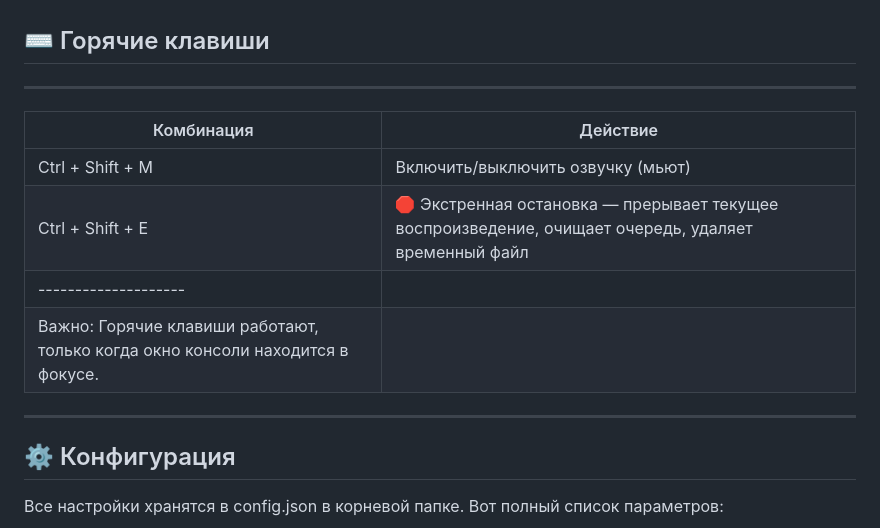
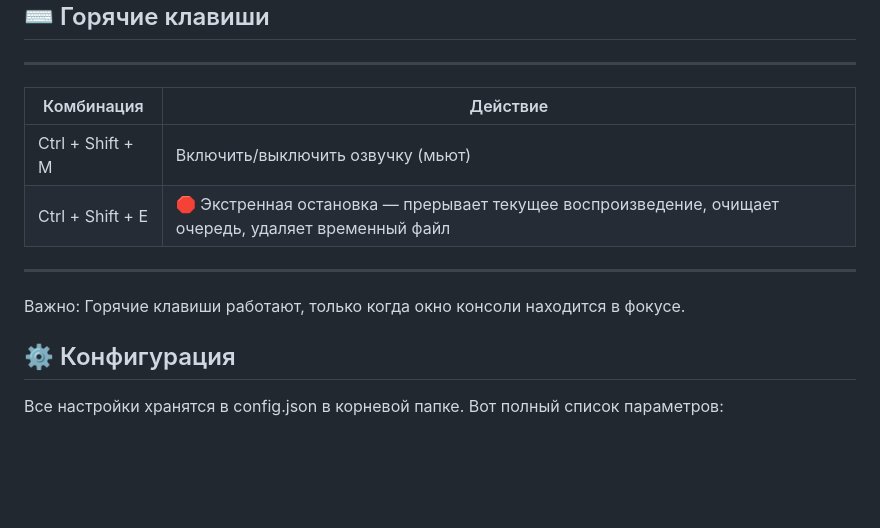
Before and after one commit to lanarphoenixiik/StreamTTS, a Markdown page: README.md, the part around the change. GitHub-like rendering; blank space fills up the shorter version.

```diff
--- a/README.md
+++ b/README.md
@@ -127,9 +127,8 @@ Piper TTS — путь к piper.exe, голос по умолчанию, ско
 |---------|----------|
 |Ctrl + Shift + M|Включить/выключить озвучку (мьют)|
 |Ctrl + Shift + E|🛑 Экстренная остановка — прерывает текущее воспроизведение, очищает очередь, удаляет временный файл|
-|--------------------|
-|Важно: Горячие клавиши работают, только когда окно консоли находится в фокусе.|
 ---
+Важно: Горячие клавиши работают, только когда окно консоли находится в фокусе.
 
 ## ⚙️ Конфигурация
 Все настройки хранятся в config.json в корневой папке. Вот полный список параметров:
```
